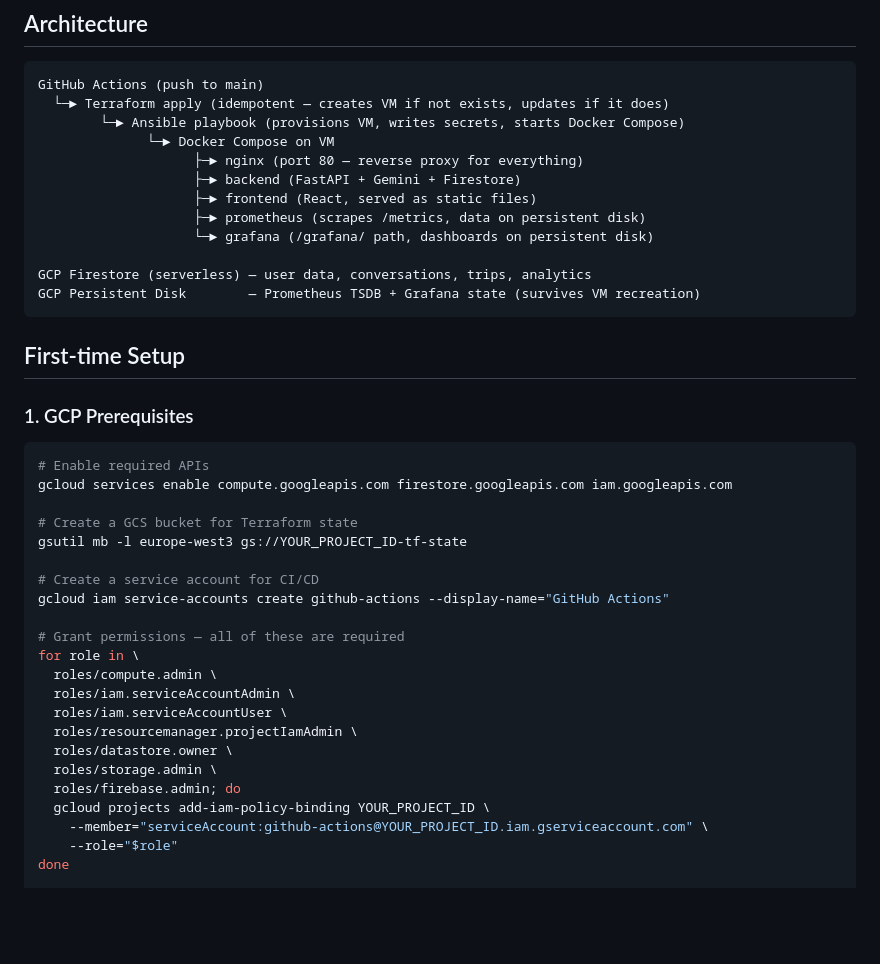
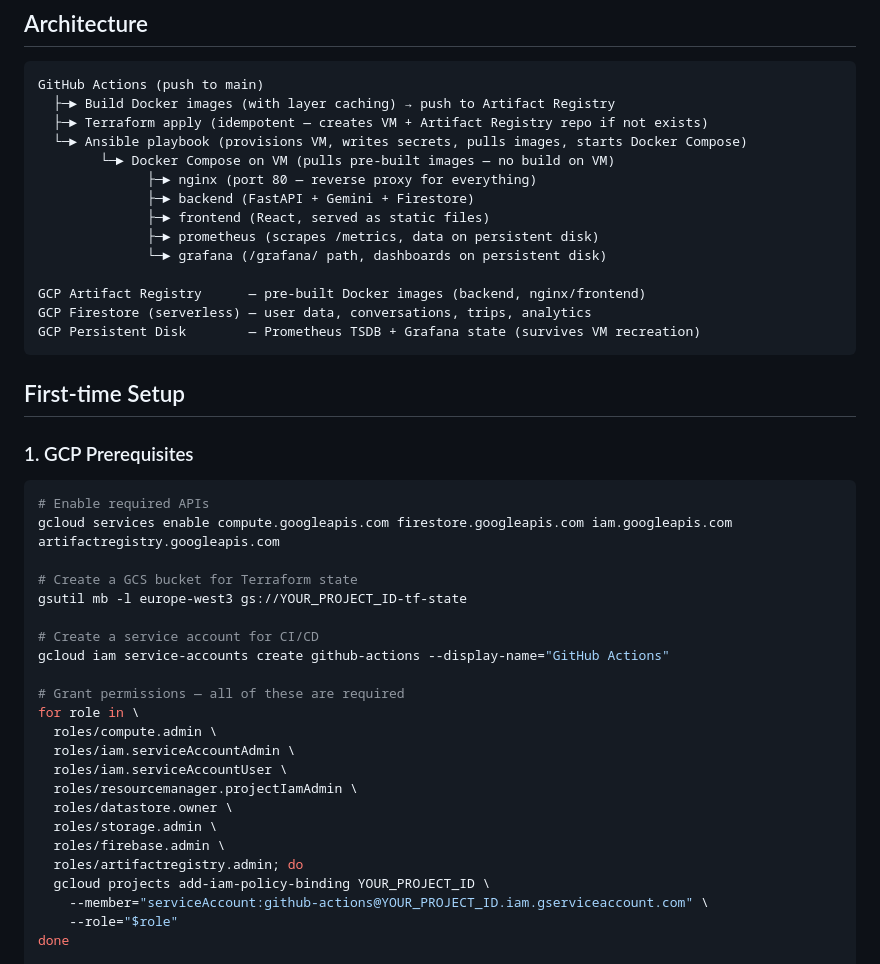
Before and after one commit to TimmyKug/travel-assistant, a Markdown page: README.md, the part around the change. Drawn GitHub-style; blank space fills up the shorter version.

Commit message:
Update README to reflect changes in GitHub Actions workflow, including Docker image builds and Artifact Registry integration

````diff
--- a/README.md
+++ b/README.md
@@ -6,15 +6,17 @@ A full-stack AI travel assistant powered by Gemini Flash, running on a GCP VM ma
 
 ```
 GitHub Actions (push to main)
-  └─► Terraform apply (idempotent — creates VM if not exists, updates if it does)
-        └─► Ansible playbook (provisions VM, writes secrets, starts Docker Compose)
-              └─► Docker Compose on VM
-                    ├─► nginx (port 80 — reverse proxy for everything)
-                    ├─► backend (FastAPI + Gemini + Firestore)
-                    ├─► frontend (React, served as static files)
-                    ├─► prometheus (scrapes /metrics, data on persistent disk)
-                    └─► grafana (/grafana/ path, dashboards on persistent disk)
+  ├─► Build Docker images (with layer caching) → push to Artifact Registry
+  ├─► Terraform apply (idempotent — creates VM + Artifact Registry repo if not exists)
+  └─► Ansible playbook (provisions VM, writes secrets, pulls images, starts Docker Compose)
+        └─► Docker Compose on VM (pulls pre-built images — no build on VM)
+              ├─► nginx (port 80 — reverse proxy for everything)
+              ├─► backend (FastAPI + Gemini + Firestore)
+              ├─► frontend (React, served as static files)
+              ├─► prometheus (scrapes /metrics, data on persistent disk)
+              └─► grafana (/grafana/ path, dashboards on persistent disk)
 
+GCP Artifact Registry      — pre-built Docker images (backend, nginx/frontend)
 GCP Firestore (serverless) — user data, conversations, trips, analytics
 GCP Persistent Disk        — Prometheus TSDB + Grafana state (survives VM recreation)
 ```
@@ -25,7 +27,7 @@ GCP Persistent Disk        — Prometheus TSDB + Grafana state (survives VM recr
 
 ```bash
 # Enable required APIs
-gcloud services enable compute.googleapis.com firestore.googleapis.com iam.googleapis.com
+gcloud services enable compute.googleapis.com firestore.googleapis.com iam.googleapis.com artifactregistry.googleapis.com
 
 # Create a GCS bucket for Terraform state
 gsutil mb -l europe-west3 gs://YOUR_PROJECT_ID-tf-state
@@ -41,7 +43,8 @@ for role in \
   roles/resourcemanager.projectIamAdmin \
   roles/datastore.owner \
   roles/storage.admin \
-  roles/firebase.admin; do
+  roles/firebase.admin \
+  roles/artifactregistry.admin; do
   gcloud projects add-iam-policy-binding YOUR_PROJECT_ID \
     --member="serviceAccount:github-actions@YOUR_PROJECT_ID.iam.gserviceaccount.com" \
     --role="$role"
````
